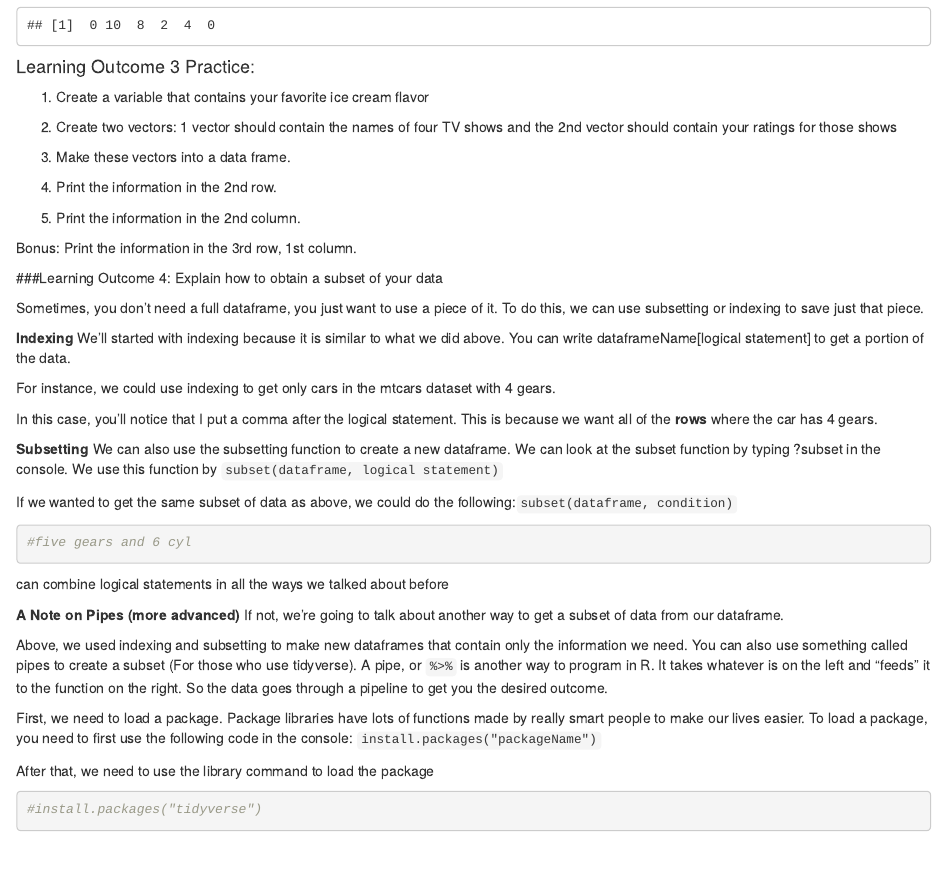
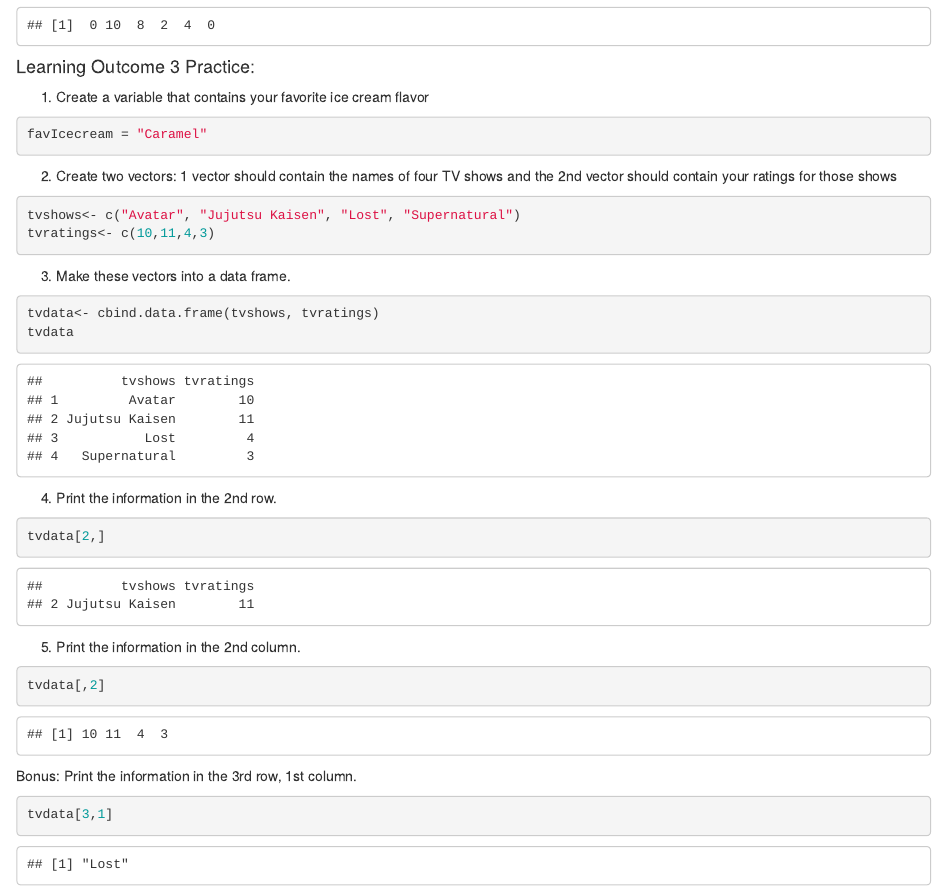
Before and after one commit to ariyachaubey/PSY4802-Directory, an R Markdown document (foundations in R pt 1.Rmd): the page in a window 1100 px wide, from 9390 px down. Rendered offline with R 4.5, knitr and Pandoc, with nearby package versions.

Commit message:
learning outcome 3

````diff
--- a/foundations in R pt 1.Rmd
+++ b/foundations in R pt 1.Rmd
@@ -354,37 +354,39 @@ AnimalCookies$Cookies
 1.  Create a variable that contains your favorite ice cream flavor
 
 ```{r}
-
+favIcecream = "Caramel"
 ```
 
 2.  Create two vectors: 1 vector should contain the names of four TV shows and the 2nd vector should contain your ratings for those shows
 
 ```{r}
-
+tvshows<- c("Avatar", "Jujutsu Kaisen", "Lost", "Supernatural")
+tvratings<- c(10,11,4,3)
 ```
 
 3.  Make these vectors into a data frame.
 
 ```{r}
-
+tvdata<- cbind.data.frame(tvshows, tvratings)
+tvdata
 ```
 
 4.  Print the information in the 2nd row.
 
 ```{r}
-
+tvdata[2,]
 ```
 
 5.  Print the information in the 2nd column.
 
 ```{r}
-
+tvdata[,2]
 ```
 
 Bonus: Print the information in the 3rd row, 1st column.
 
 ```{r}
-
+tvdata[3,1]
 ```
 
 ###Learning Outcome 4: Explain how to obtain a subset of your data
````
